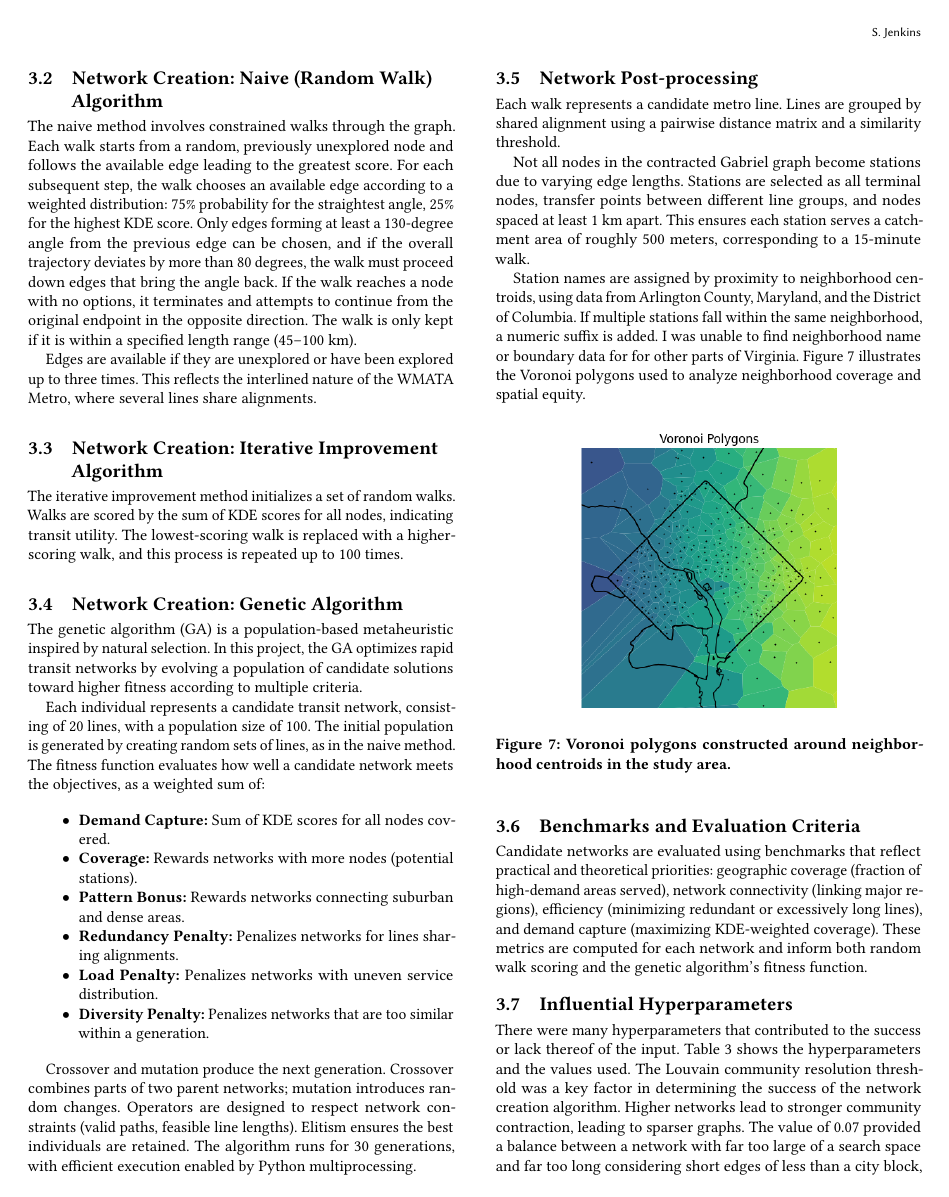
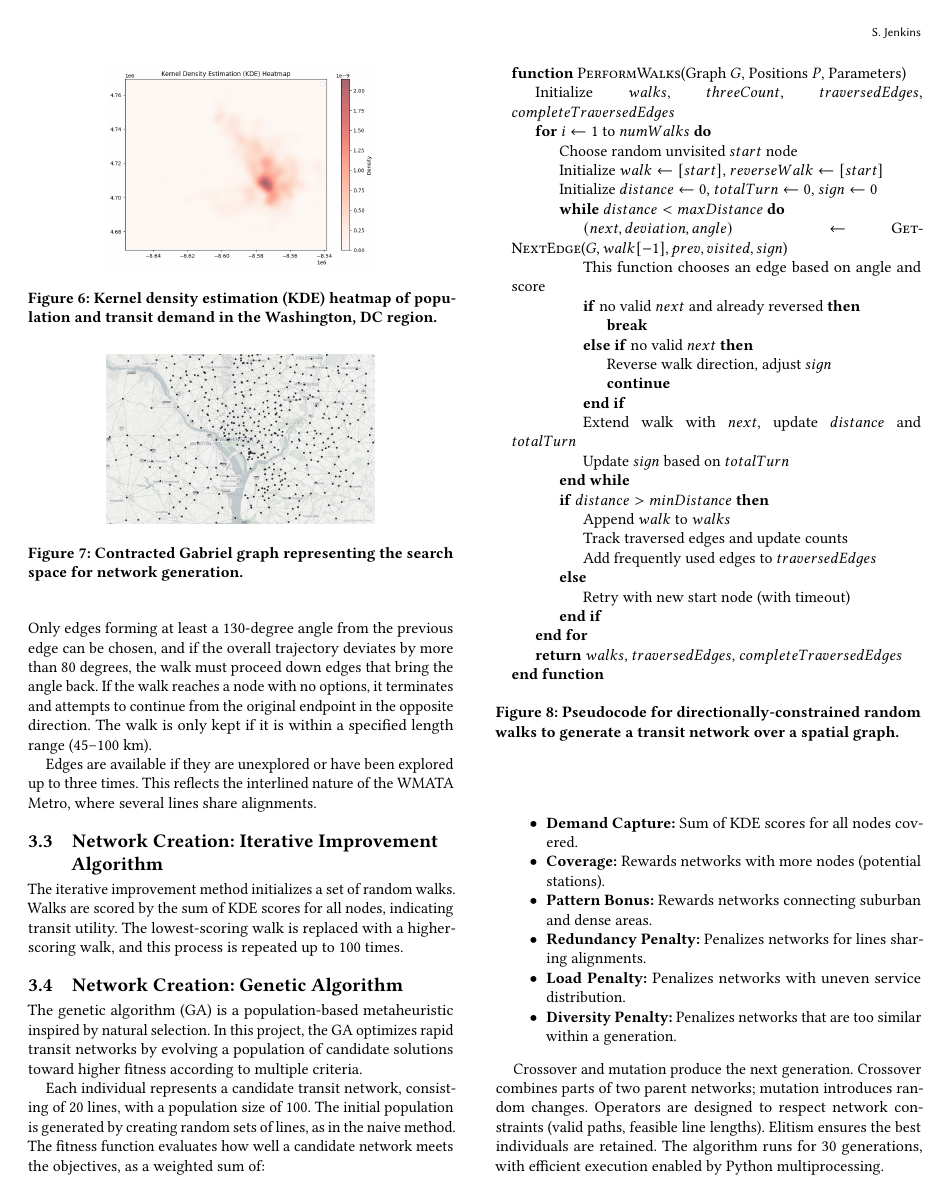
Before and after one commit to spencerrjenkins/cmsc725_wmata_map, a LaTeX paper (report/sample-manuscript.tex): page 4 of 8 before the commit and page 4 of 9 after it. Compiled offline with pdfLaTeX.

Commit message:
refinements

```diff
--- a/report/sample-manuscript.tex
+++ b/report/sample-manuscript.tex
@@ -1,4 +1,6 @@
 \documentclass[sigconf,nonacm]{acmart}
+\usepackage{algorithm}
+\usepackage{algpseudocode}
 %%
 %% \BibTeX command to typeset BibTeX logo in the docs
 \AtBeginDocument{%
@@ -175,9 +212,47 @@ With the data fully preprocessed, one of three network construction algorithms i
 
 \subsection{Network Creation: Naive (Random Walk) Algorithm}
 
-The naive method involves constrained walks through the graph. Each walk starts from a random, previously unexplored node and follows the available edge leading to the greatest score. For each subsequent step, the walk chooses an available edge according to a weighted distribution: 75\% probability for the straightest angle, 25\% for the highest KDE score. Only edges forming at least a 130-degree angle from the previous edge can be chosen, and if the overall trajectory deviates by more than 80 degrees, the walk must proceed down edges that bring the angle back. If the walk reaches a node with no options, it terminates and attempts to continue from the original endpoint in the opposite direction. The walk is only kept if it is within a specified length range (45--100 km).
+The naive method involves constrained walks through the graph. The walk procedure is detailed in Figure \ref{fig:perform_walks_pseudocode}. Each walk starts from a random, previously unexplored node and follows the available edge leading to the greatest score. For each subsequent step, the walk chooses an available edge according to a weighted distribution: 75\% probability for the straightest angle, 25\% for the highest KDE score. Only edges forming at least a 130-degree angle from the previous edge can be chosen, and if the overall trajectory deviates by more than 80 degrees, the walk must proceed down edges that bring the angle back. If the walk reaches a node with no options, it terminates and attempts to continue from the original endpoint in the opposite direction. The walk is only kept if it is within a specified length range (45--100 km).
 
 Edges are available if they are unexplored or have been explored up to three times. This reflects the interlined nature of the WMATA Metro, where several lines share alignments.
+
+\begin{figure}[h]
+\centering
+\begin{minipage}{1\linewidth}
+\begin{algorithmic}
+\Function{PerformWalks}{Graph $G$, Positions $P$, Parameters}
+    \State Initialize $walks$, $threeCount$, $traversedEdges$, $completeTraversedEdges$
+    \For{$i \gets 1$ to $numWalks$}
+        \State Choose random unvisited $start$ node
+        \State Initialize $walk \gets [start]$, $reverseWalk \gets [start]$
+        \State Initialize $distance \gets 0$, $totalTurn \gets 0$, $sign \gets 0$
+        \While{$distance < maxDistance$}
+            \State $(next, deviation, angle) \gets$ \Call{GetNextEdge}{$G, walk[-1], prev, visited, sign$} \State This function chooses an edge based on angle and score
+            \If{no valid $next$ and already reversed}
+                \State \textbf{break}
+            \ElsIf{no valid $next$}
+                \State Reverse walk direction, adjust $sign$
+                \State \textbf{continue}
+            \EndIf
+            \State Extend walk with $next$, update $distance$ and $totalTurn$
+            \State Update $sign$ based on $totalTurn$
+        \EndWhile
+        \If{$distance > minDistance$}
+            \State Append $walk$ to $walks$
+            \State Track traversed edges and update counts
+            \State Add frequently used edges to $traversedEdges$
+        \Else
+            \State Retry with new start node (with timeout)
+        \EndIf
+    \EndFor
+    \State \Return $walks$, $traversedEdges$, $completeTraversedEdges$
+\EndFunction
+\end{algorithmic}
+\caption{Pseudocode for directionally-constrained random walks to generate a transit network over a spatial graph.}
+\label{fig:perform_walks_pseudocode}
+\end{minipage}
+\Description{Walk algorithm}
+\end{figure}
 
 \subsection{Network Creation: Iterative Improvement Algorithm}
 
```
Also changed, not shown: report/sample-manuscript.tex (41 more changed lines).
